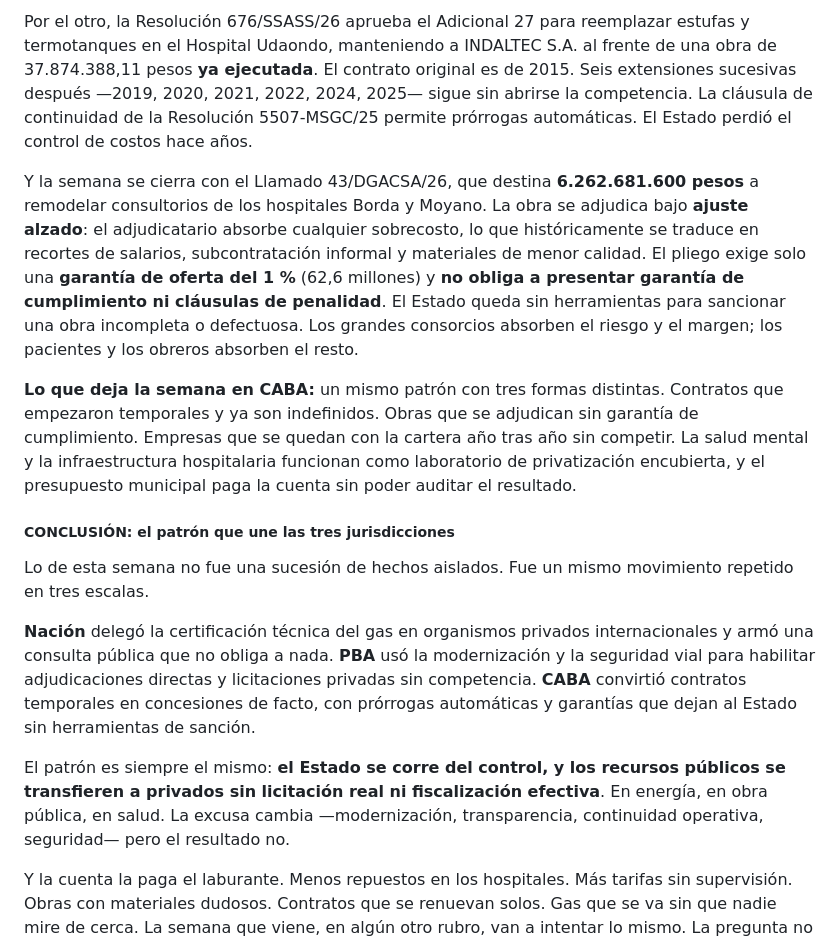
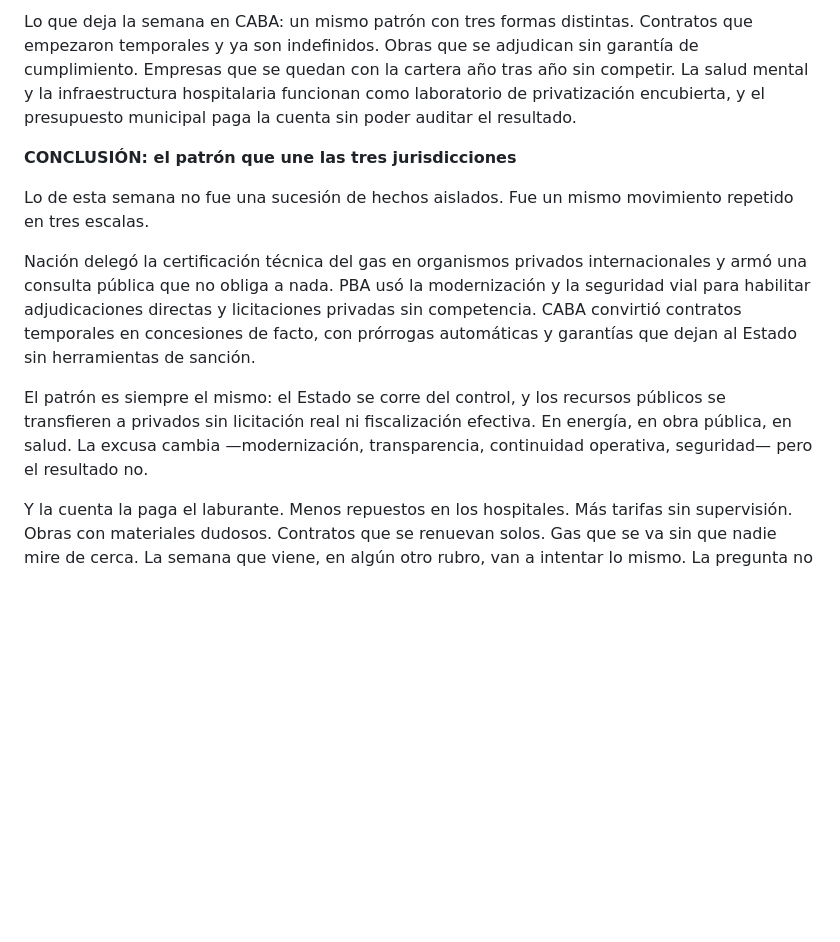
Before and after one commit to ipdboletin/ipdboletin.github.io, a Markdown page: blog/no-es-una-semana-es-un-método-el-estado-que-se-retira.md, the part around one of its changes. GitHub-like rendering; blank space fills up the shorter version.

```diff
--- a/blog/no-es-una-semana-es-un-método-el-estado-que-se-retira.md
+++ b/blog/no-es-una-semana-es-un-método-el-estado-que-se-retira.md
@@ -37,17 +39,12 @@ Por un lado, la Resolución 4376/MSGC/26 prorroga la gestión, operación y mant
 
-Por el otro, la Resolución 676/SSASS/26 aprueba el Adicional 27 para reemplazar estufas y termotanques en el Hospital Udaondo, manteniendo a INDALTEC S.A. al frente de una obra de 37.874.388,11 pesos **ya ejecutada**. El contrato original es de 2015. Seis extensiones sucesivas después —2019, 2020, 2021, 2022, 2024, 2025— sigue sin abrirse la competencia. La cláusula de continuidad de la Resolución 5507-MSGC/25 permite prórrogas automáticas. El Estado perdió el control de costos hace años.
+Lo que deja la semana en CABA: un mismo patrón con tres formas distintas. Contratos que empezaron temporales y ya son indefinidos. Obras que se adjudican sin garantía de cumplimiento. Empresas que se quedan con la cartera año tras año sin competir. La salud mental y la infraestructura hospitalaria funcionan como laboratorio de privatización encubierta, y el presupuesto municipal paga la cuenta sin poder auditar el resultado.
 
-Y la semana se cierra con el Llamado 43/DGACSA/26, que destina **6.262.681.600 pesos** a remodelar consultorios de los hospitales Borda y Moyano. La obra se adjudica bajo **ajuste alzado**: el adjudicatario absorbe cualquier sobrecosto, lo que históricamente se traduce en recortes de salarios, subcontratación informal y materiales de menor calidad. El pliego exige solo una **garantía de oferta del 1 %** (62,6 millones) y **no obliga a presentar garantía de cumplimiento ni cláusulas de penalidad**. El Estado queda sin herramientas para sancionar una obra incompleta o defectuosa. Los grandes consorcios absorben el riesgo y el margen; los pacientes y los obreros absorben el resto.
-
-**Lo que deja la semana en CABA:** un mismo patrón con tres formas distintas. Contratos que empezaron temporales y ya son indefinidos. Obras que se adjudican sin garantía de cumplimiento. Empresas que se quedan con la cartera año tras año sin competir. La salud mental y la infraestructura hospitalaria funcionan como laboratorio de privatización encubierta, y el presupuesto municipal paga la cuenta sin poder auditar el resultado.
-
-
-##### CONCLUSIÓN: el patrón que une las tres jurisdicciones
+**CONCLUSIÓN: el patrón que une las tres jurisdicciones**
 
 Lo de esta semana no fue una sucesión de hechos aislados. Fue un mismo movimiento repetido en tres escalas.
 
-**Nación** delegó la certificación técnica del gas en organismos privados internacionales y armó una consulta pública que no obliga a nada. **PBA** usó la modernización y la seguridad vial para habilitar adjudicaciones directas y licitaciones privadas sin competencia. **CABA** convirtió contratos temporales en concesiones de facto, con prórrogas automáticas y garantías que dejan al Estado sin herramientas de sanción.
+Nación delegó la certificación técnica del gas en organismos privados internacionales y armó una consulta pública que no obliga a nada. PBA usó la modernización y la seguridad vial para habilitar adjudicaciones directas y licitaciones privadas sin competencia. CABA convirtió contratos temporales en concesiones de facto, con prórrogas automáticas y garantías que dejan al Estado sin herramientas de sanción.
 
-El patrón es siempre el mismo: **el Estado se corre del control, y los recursos públicos se transfieren a privados sin licitación real ni fiscalización efectiva**. En energía, en obra pública, en salud. La excusa cambia —modernización, transparencia, continuidad operativa, seguridad— pero el resultado no.
+El patrón es siempre el mismo: el Estado se corre del control, y los recursos públicos se transfieren a privados sin licitación real ni fiscalización efectiva. En energía, en obra pública, en salud. La excusa cambia —modernización, transparencia, continuidad operativa, seguridad— pero el resultado no.
 
 Y la cuenta la paga el laburante. Menos repuestos en los hospitales. Más tarifas sin supervisión. Obras con materiales dudosos. Contratos que se renuevan solos. Gas que se va sin que nadie mire de cerca. La semana que viene, en algún otro rubro, van a intentar lo mismo. La pregunta no es si va a pasar: es dónde.
```
Also changed, not shown: other parts of blog/no-es-una-semana-es-un-método-el-estado-que-se-retira.md (+16 -14 lines).
